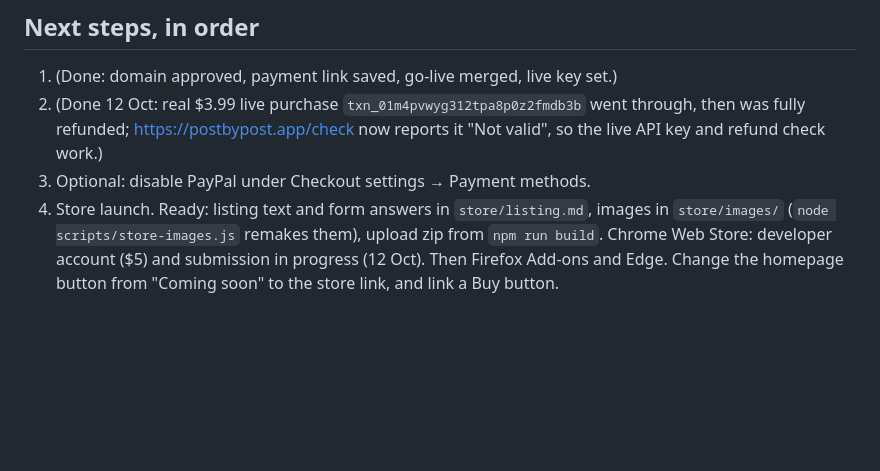
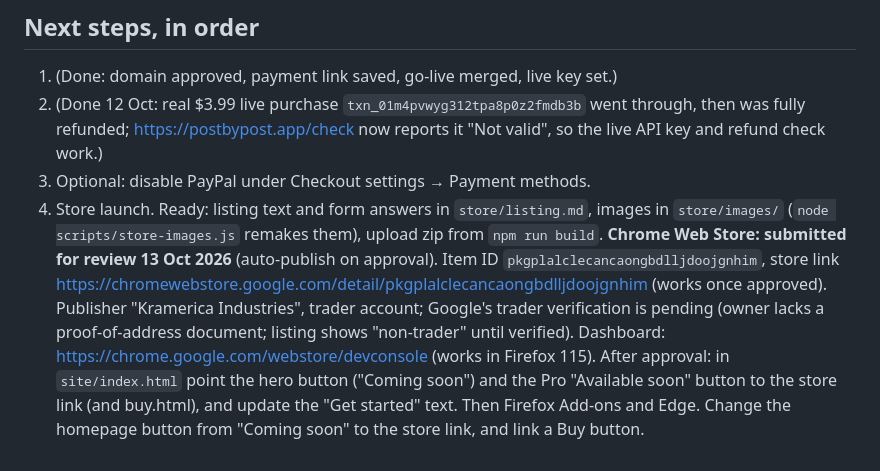
Before and after one commit to gordo007/post-by-post, a Markdown page: HANDOFF.md, the part around the change. GitHub-like rendering; blank space fills up the shorter version.

Commit message:
Handoff: Chrome Web Store submission details
Co-Authored-By: Claude Opus 5.5 <noreply@anthropic.com>
Claude-Session: https://claude.ai/code/session_01AkBqsf5Xru2gd1ybUteufe

```diff
--- a/HANDOFF.md
+++ b/HANDOFF.md
@@ -59,6 +59,15 @@ Last updated: 12 Oct 2026. Read this first, then `README.md` for how the code wo
 3. Optional: disable PayPal under Checkout settings → Payment methods.
 4. Store launch. Ready: listing text and form answers in `store/listing.md`,
    images in `store/images/` (`node scripts/store-images.js` remakes them),
-   upload zip from `npm run build`. Chrome Web Store: developer account ($5)
-   and submission in progress (12 Oct). Then Firefox Add-ons and Edge. Change the homepage button from "Coming soon" to the
+   upload zip from `npm run build`. **Chrome Web Store: submitted for review
+   13 Oct 2026** (auto-publish on approval). Item ID
+   `pkgplalclecancaongbdlljdoojgnhim`, store link
+   https://chromewebstore.google.com/detail/pkgplalclecancaongbdlljdoojgnhim
+   (works once approved). Publisher "Kramerica Industries", trader account;
+   Google's trader verification is pending (owner lacks a proof-of-address
+   document; listing shows "non-trader" until verified). Dashboard:
+   https://chrome.google.com/webstore/devconsole (works in Firefox 115).
+   After approval: in `site/index.html` point the hero button ("Coming soon")
+   and the Pro "Available soon" button to the store link (and buy.html), and
+   update the "Get started" text. Then Firefox Add-ons and Edge. Change the homepage button from "Coming soon" to the
    store link, and link a Buy button.
```
